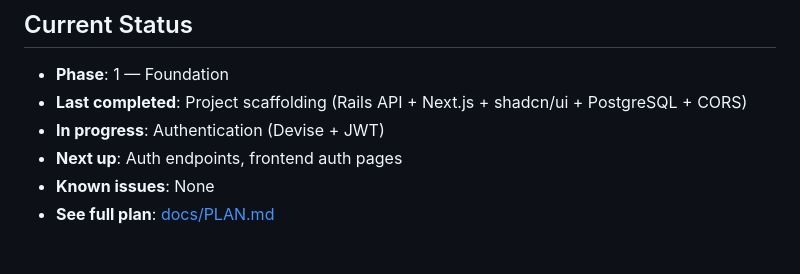
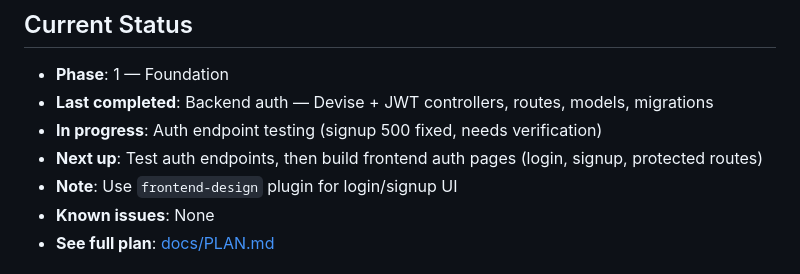
Before and after one commit to lmagsino/stride, a Markdown page: CLAUDE.md, the part around the change. GitHub-like rendering.

Commit message:
docs: update status — backend auth in progress

```diff
--- a/CLAUDE.md
+++ b/CLAUDE.md
@@ -31,9 +31,10 @@ stride/
 ## Current Status
 
 - **Phase**: 1 — Foundation
-- **Last completed**: Project scaffolding (Rails API + Next.js + shadcn/ui + PostgreSQL + CORS)
-- **In progress**: Authentication (Devise + JWT)
-- **Next up**: Auth endpoints, frontend auth pages
+- **Last completed**: Backend auth — Devise + JWT controllers, routes, models, migrations
+- **In progress**: Auth endpoint testing (signup 500 fixed, needs verification)
+- **Next up**: Test auth endpoints, then build frontend auth pages (login, signup, protected routes)
+- **Note**: Use `frontend-design` plugin for login/signup UI
 - **Known issues**: None
 - **See full plan**: [docs/PLAN.md](docs/PLAN.md)
 
```
